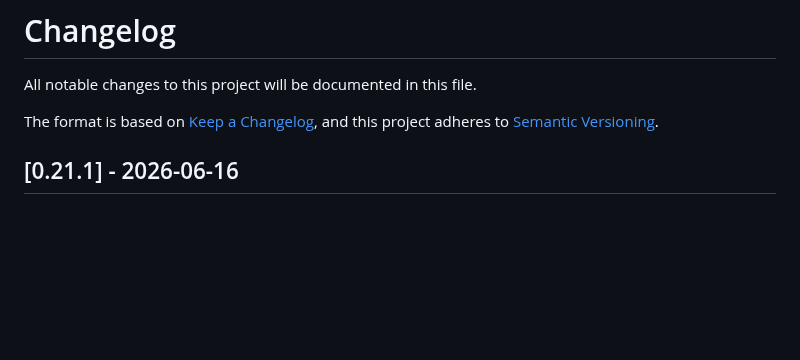
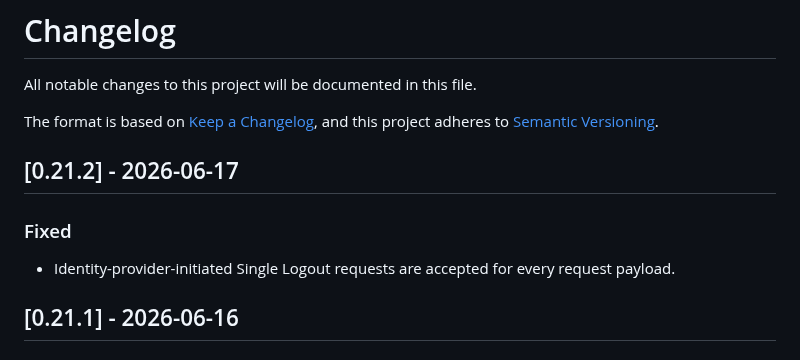
Before and after one commit to PhilHem/caddy-saml-disco, a Markdown page: CHANGELOG.md, the part around the change. GitHub-like rendering; blank space fills up the shorter version.

Commit message:
chore: release v0.21.2

```diff
--- a/CHANGELOG.md
+++ b/CHANGELOG.md
@@ -4,6 +4,11 @@ All notable changes to this project will be documented in this file.
 
 The format is based on [Keep a Changelog](https://keepachangelog.com/en/1.1.0/),
 and this project adheres to [Semantic Versioning](https://semver.org/spec/v2.0.0.html).
+
+## [0.21.2] - 2026-06-17
+
+### Fixed
+- Identity-provider-initiated Single Logout requests are accepted for every request payload.
 
 ## [0.21.1] - 2026-06-16
 
```
